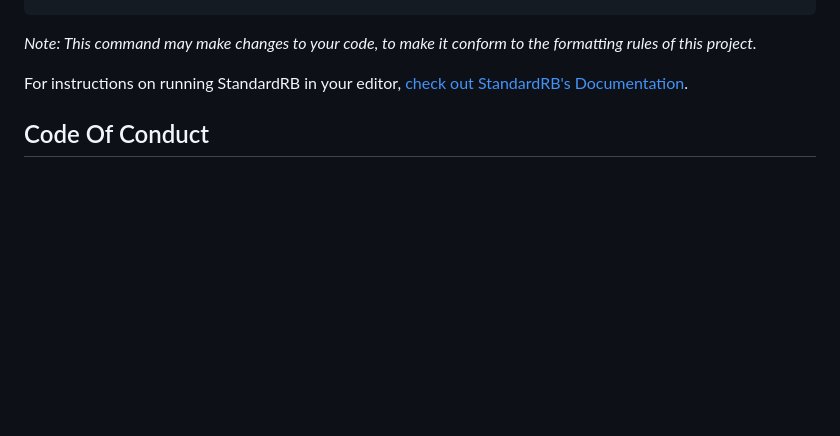
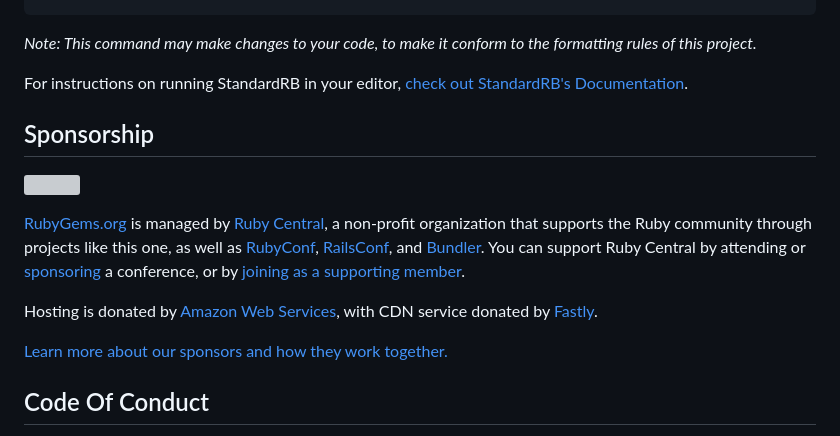
Before and after one commit to rubyapi/rubyapi, a Markdown page: README.md, the part around the change. GitHub-like rendering; blank space fills up the shorter version; grey boxes are pictures that could not be loaded.

Commit message:
add RubyCentral sponsorship to README

```diff
--- a/README.md
+++ b/README.md
@@ -96,6 +96,17 @@ this project._
 
 For instructions on running StandardRB in your editor, [check out StandardRB's Documentation](https://github.com/testdouble/standard#how-do-i-run-standard-in-my-editor).
 
+
+## Sponsorship
+
+<a href="https://rubycentral.org/"><img src="https://rubycentral.org/content/images/size/w256h256/format/png/2022/11/Ruby-Central-logo.svg" height=110></a><br/>
+
+[RubyGems.org](https://rubygems.org) is managed by [Ruby Central](https://rubycentral.org), a non-profit organization that supports the Ruby community through projects like this one, as well as [RubyConf](https://rubyconf.org), [RailsConf](https://railsconf.org), and [Bundler](https://bundler.io). You can support Ruby Central by attending or [sponsoring](sponsors@rubycentral.org) a conference, or by [joining as a supporting member](https://rubycentral.org/#/portal/signup).
+
+Hosting is donated by [Amazon Web Services](https://aws.amazon.com), with CDN service donated by [Fastly](https://fastly.com).
+
+[Learn more about our sponsors and how they work together.](https://rubygems.org/pages/sponsors)
+
 ## Code Of Conduct
 
 Everyone interacting with the source code, issue trackers, chat rooms, and mailing lists is expected to follow the [Code Of Conduct](https://github.com/rubyapi/rubyapi/blob/master/CODE_OF_CONDUCT.md)
```
